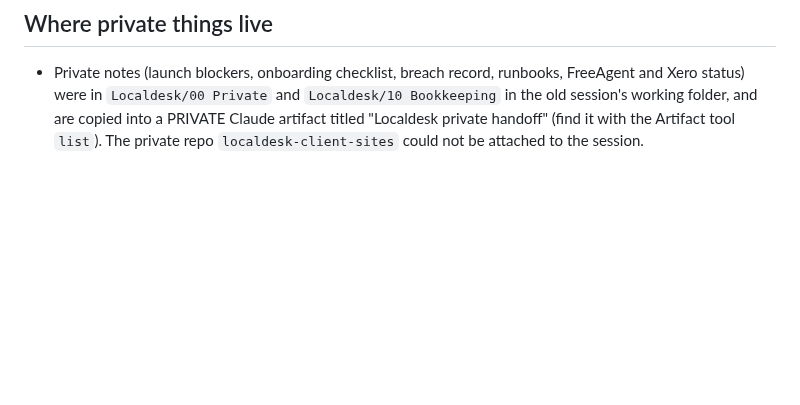
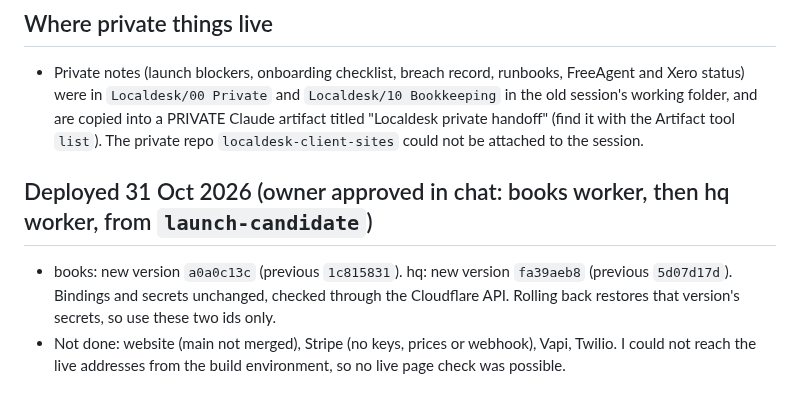
Before and after one commit to gpetrucci1888/localdesk-site, a Markdown page: docs/HANDOFF.md, the part around the change. GitHub-like rendering; blank space fills up the shorter version.

Commit message:
Handoff: record the approved Books and HQ deploy and the rollback versions
Co-Authored-By: Claude Sonnet 5.5 <noreply@anthropic.com>
Claude-Session: https://claude.ai/code/session_017pEuQxjLj9JBWjxaEQGar8

```diff
--- a/docs/HANDOFF.md
+++ b/docs/HANDOFF.md
@@ -53,3 +53,7 @@ Website enquiries now become leads in the Books connector's Durable Object (`lea
 
 ## Where private things live
 - Private notes (launch blockers, onboarding checklist, breach record, runbooks, FreeAgent and Xero status) were in `Localdesk/00 Private` and `Localdesk/10 Bookkeeping` in the old session's working folder, and are copied into a PRIVATE Claude artifact titled "Localdesk private handoff" (find it with the Artifact tool `list`). The private repo `localdesk-client-sites` could not be attached to the session.
+
+## Deployed 31 Oct 2026 (owner approved in chat: books worker, then hq worker, from `launch-candidate`)
+- books: new version `a0a0c13c` (previous `1c815831`). hq: new version `fa39aeb8` (previous `5d07d17d`). Bindings and secrets unchanged, checked through the Cloudflare API. Rolling back restores that version's secrets, so use these two ids only.
+- Not done: website (main not merged), Stripe (no keys, prices or webhook), Vapi, Twilio. I could not reach the live addresses from the build environment, so no live page check was possible.
```
